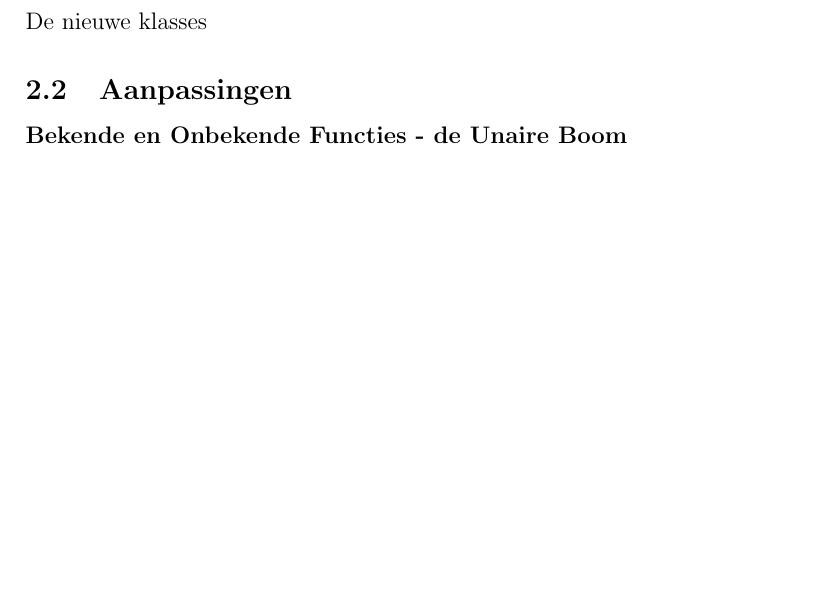
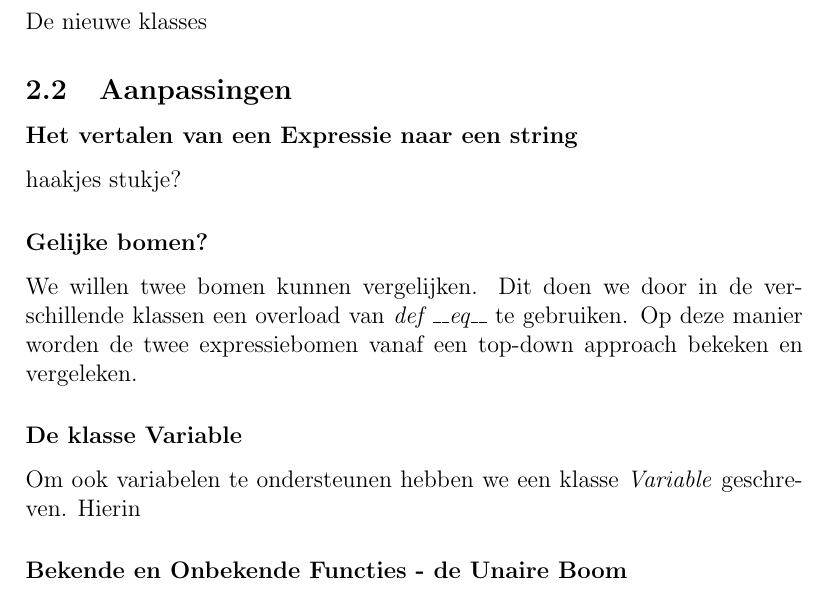
Before and after one commit to mdelepper/Eindopdracht, a LaTeX document (Verslag Eindopdracht Programmeren in de Wiskunde .tex): part of page 2 of 3 before the commit and part of page 2 of 4 after it, cut so that both start at the same text, the shorter picture padded with empty space. Compiled offline with pdfLaTeX.

Commit message:
kleine aanpassing verslag

```diff
--- a/Verslag Eindopdracht Programmeren in de Wiskunde .tex
+++ b/Verslag Eindopdracht Programmeren in de Wiskunde .tex
@@ -55,6 +55,18 @@ Berekening, \textit{Shunting Yard}-algoritme, \textit{stack}, \textit{output}.\\
 De nieuwe klasses
 
 \subsection{Aanpassingen}
+
+\subsubsection*{Het vertalen van een Expressie naar een string}
+haakjes stukje?
+
+\subsubsection*{Gelijke bomen?}
+We willen twee bomen kunnen vergelijken. Dit doen we door in de verschillende klassen een overload van \textit{def \_\_eq\_\_} te gebruiken. Op deze manier worden de twee expressiebomen vanaf een top-down approach bekeken en vergeleken.
+
+\subsubsection*{De klasse Variable}
+Om ook variabelen te ondersteunen hebben we een klasse \textit{Variable} geschreven. Hierin
+
+
+
 \subsubsection*{Bekende en Onbekende Functies - de Unaire Boom}
 Om niet alle elementen uit een berekening in een \textit{binaire boom} te hoeven plaatsen, hebben we voor de mogelijkheid om ook \textit{functies} mee te kunnen nemen in een berekening de \textit{unaire boom} geintroduceerd. Deze \textit{unaire boom} heeft slecht \'e\'en kind - hetgeen de functie evalueert - wat op zichzelf weer een \textit{unaire}- danwel een \textit{binaire boom} kan zijn. Dit laat dus toe dat berekeningen van \textit{functies} in \textit{functies} mogelijk zijn.
 \begin{align*}
```
Also changed, not shown: Verslag Eindopdracht Programmeren in de Wiskunde .tex (4 more changed lines).
